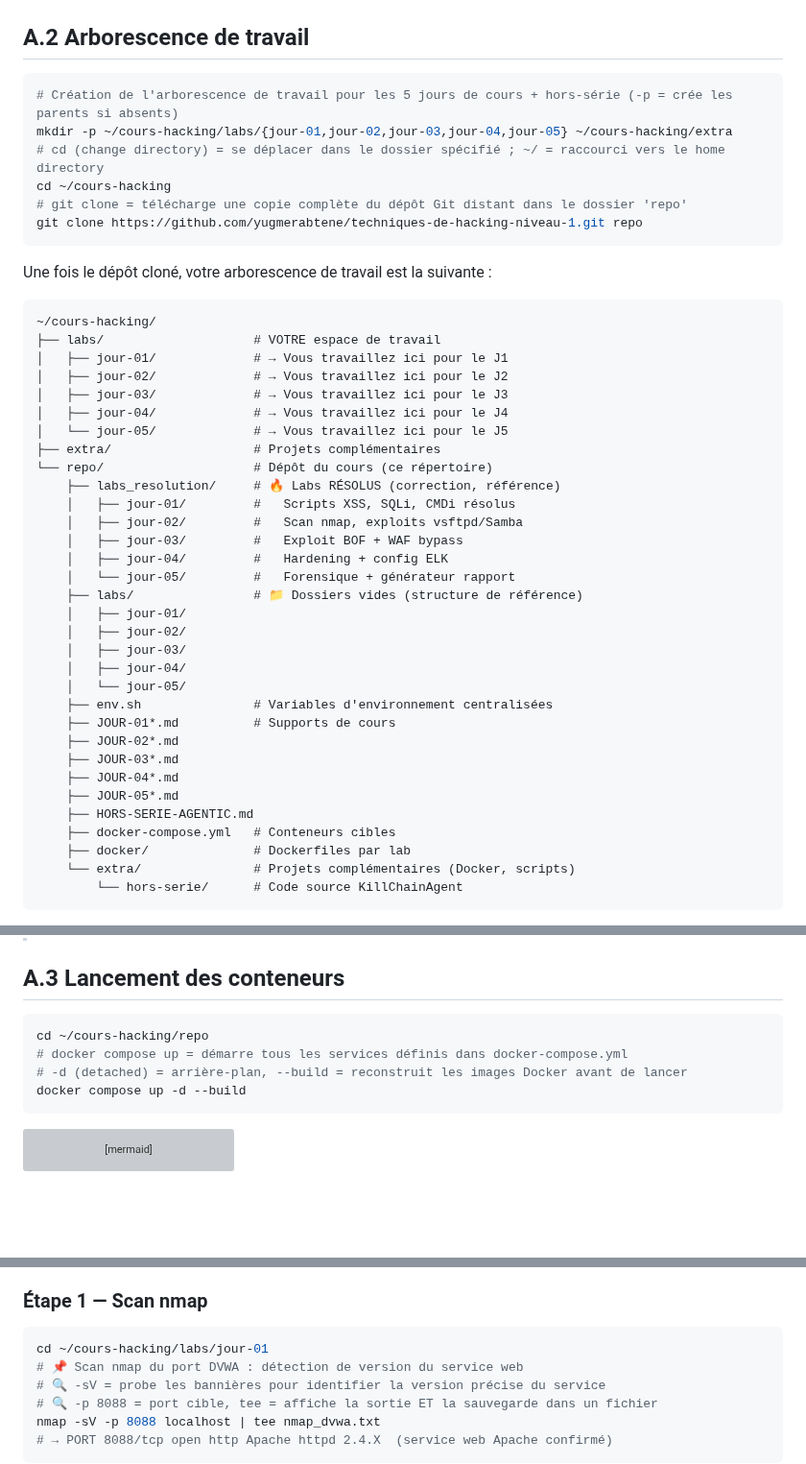
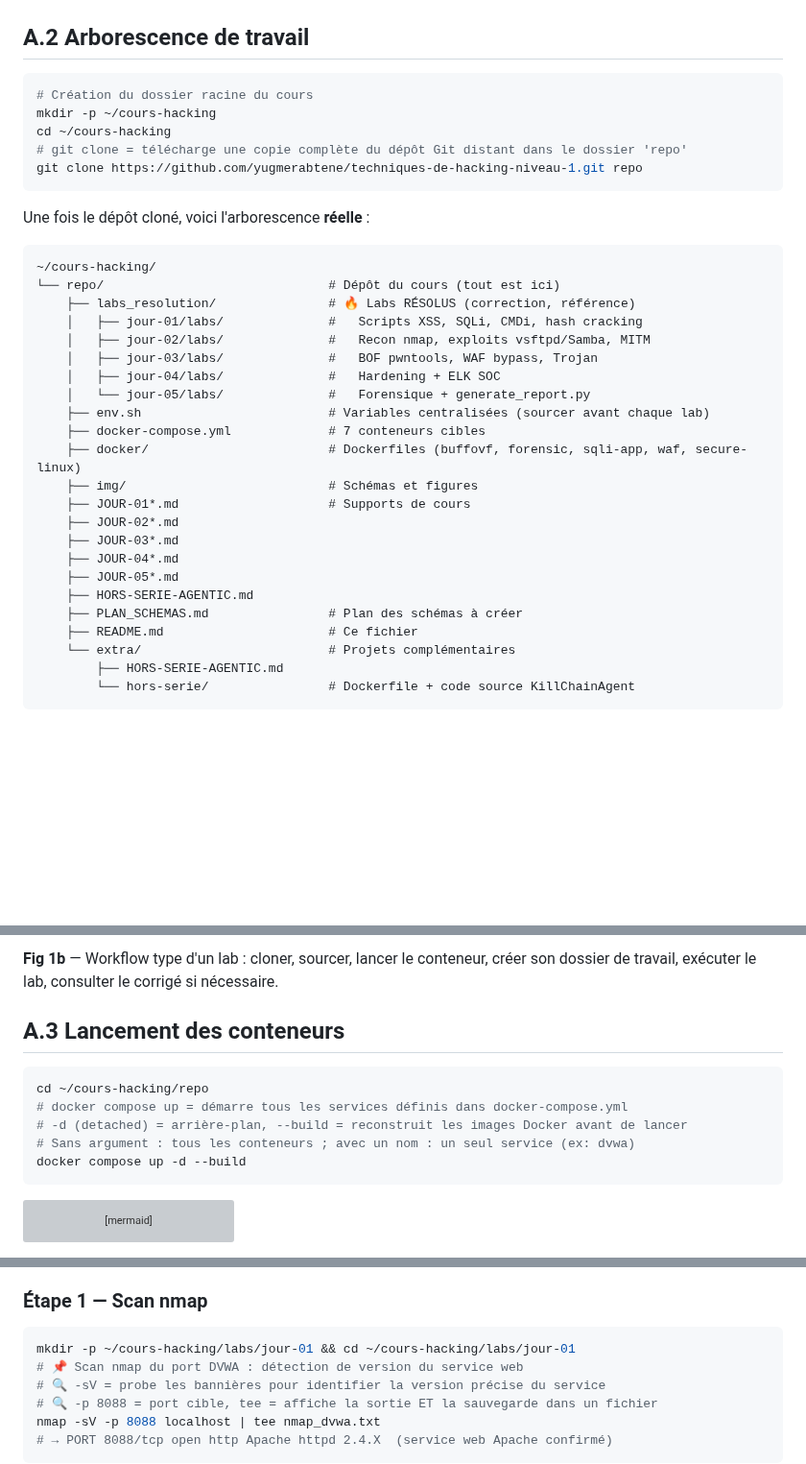
Before and after one commit to yugmerabtene/techniques-de-hacking-niveau-1, a Markdown page: JOUR-01-introduction-hacking-ethique-vulnerabilites.md, 3 parts joined by grey strips. Shown at 96% size. Rendered like a GitHub page; blank space fills up the shorter version; grey boxes are pictures that could not be loaded.

Commit message:
refacto A.2 architecture reelle + workflow mermaid

````diff
--- a/JOUR-01-introduction-hacking-ethique-vulnerabilites.md
+++ b/JOUR-01-introduction-hacking-ethique-vulnerabilites.md
@@ -43,48 +43,38 @@ sudo usermod -aG docker $USER  # -aG = append to Group (préserve les groupes ex
 ## A.2 Arborescence de travail
 
 ```bash
-# Création de l'arborescence de travail pour les 5 jours de cours + hors-série (-p = crée les parents si absents)
-mkdir -p ~/cours-hacking/labs/{jour-01,jour-02,jour-03,jour-04,jour-05} ~/cours-hacking/extra
-# cd (change directory) = se déplacer dans le dossier spécifié ; ~/ = raccourci vers le home directory
+# Création du dossier racine du cours
+mkdir -p ~/cours-hacking
 cd ~/cours-hacking
 # git clone = télécharge une copie complète du dépôt Git distant dans le dossier 'repo'
 git clone https://github.com/yugmerabtene/techniques-de-hacking-niveau-1.git repo
 ```
 
-Une fois le dépôt cloné, votre arborescence de travail est la suivante :
+Une fois le dépôt cloné, voici l'arborescence **réelle** :
 
 ```text
 ~/cours-hacking/
-├── labs/                    # VOTRE espace de travail
-│   ├── jour-01/             # → Vous travaillez ici pour le J1
-│   ├── jour-02/             # → Vous travaillez ici pour le J2
-│   ├── jour-03/             # → Vous travaillez ici pour le J3
-│   ├── jour-04/             # → Vous travaillez ici pour le J4
-│   └── jour-05/             # → Vous travaillez ici pour le J5
-├── extra/                   # Projets complémentaires
-└── repo/                    # Dépôt du cours (ce répertoire)
-    ├── labs_resolution/     # 🔥 Labs RÉSOLUS (correction, référence)
-    │   ├── jour-01/         #   Scripts XSS, SQLi, CMDi résolus
-    │   ├── jour-02/         #   Scan nmap, exploits vsftpd/Samba
-    │   ├── jour-03/         #   Exploit BOF + WAF bypass
-    │   ├── jour-04/         #   Hardening + config ELK
-    │   └── jour-05/         #   Forensique + générateur rapport
-    ├── labs/                # 📁 Dossiers vides (structure de référence)
-    │   ├── jour-01/
-    │   ├── jour-02/
-    │   ├── jour-03/
-    │   ├── jour-04/
-    │   └── jour-05/
-    ├── env.sh               # Variables d'environnement centralisées
-    ├── JOUR-01*.md          # Supports de cours
+└── repo/                              # Dépôt du cours (tout est ici)
+    ├── labs_resolution/               # 🔥 Labs RÉSOLUS (correction, référence)
+    │   ├── jour-01/labs/              #   Scripts XSS, SQLi, CMDi, hash cracking
+    │   ├── jour-02/labs/              #   Recon nmap, exploits vsftpd/Samba, MITM
+    │   ├── jour-03/labs/              #   BOF pwntools, WAF bypass, Trojan
+    │   ├── jour-04/labs/              #   Hardening + ELK SOC
+    │   └── jour-05/labs/              #   Forensique + generate_report.py
+    ├── env.sh                         # Variables centralisées (sourcer avant chaque lab)
+    ├── docker-compose.yml             # 7 conteneurs cibles
+    ├── docker/                        # Dockerfiles (buffovf, forensic, sqli-app, waf, secure-linux)
+    ├── img/                           # Schémas et figures
+    ├── JOUR-01*.md                    # Supports de cours
     ├── JOUR-02*.md
     ├── JOUR-03*.md
     ├── JOUR-04*.md
     ├── JOUR-05*.md
     ├── HORS-SERIE-AGENTIC.md
-    ├── docker-compose.yml   # Conteneurs cibles
-    ├── docker/              # Dockerfiles par lab
-    └── extra/               # Projets complémentaires (Docker, scripts)
-        └── hors-serie/      # Code source KillChainAgent
+    ├── PLAN_SCHEMAS.md                # Plan des schémas à créer
+    ├── README.md                      # Ce fichier
+    └── extra/                         # Projets complémentaires
+        ├── HORS-SERIE-AGENTIC.md
+        └── hors-serie/                # Dockerfile + code source KillChainAgent
 ```
 
@@ -96,3 +95,4 @@ Une fois le dépôt cloné, votre arborescence de travail est la suivante :
+**Fig 1b** — Workflow type d'un lab : cloner, sourcer, lancer le conteneur, créer son dossier de travail, exécuter le lab, consulter le corrigé si nécessaire.
 
 ## A.3 Lancement des conteneurs
 
@@ -100,6 +100,7 @@ Une fois le dépôt cloné, votre arborescence de travail est la suivante :
 cd ~/cours-hacking/repo
 # docker compose up = démarre tous les services définis dans docker-compose.yml
 # -d (detached) = arrière-plan, --build = reconstruit les images Docker avant de lancer
+# Sans argument : tous les conteneurs ; avec un nom : un seul service (ex: dvwa)
 docker compose up -d --build
 ```
 
@@ -361,7 +362,7 @@ Avant tout pentest, on scanne la cible pour cartographier sa surface d'attaque.
 ### Étape 1 — Scan nmap
 
 ```bash
-cd ~/cours-hacking/labs/jour-01
+mkdir -p ~/cours-hacking/labs/jour-01 && cd ~/cours-hacking/labs/jour-01
 # 📌 Scan nmap du port DVWA : détection de version du service web
 # 🔍 -sV = probe les bannières pour identifier la version précise du service
 # 🔍 -p 8088 = port cible, tee = affiche la sortie ET la sauvegarde dans un fichier
````
Also changed, not shown: other parts of JOUR-01-introduction-hacking-ethique-vulnerabilites.md (+16 -5 lines).
